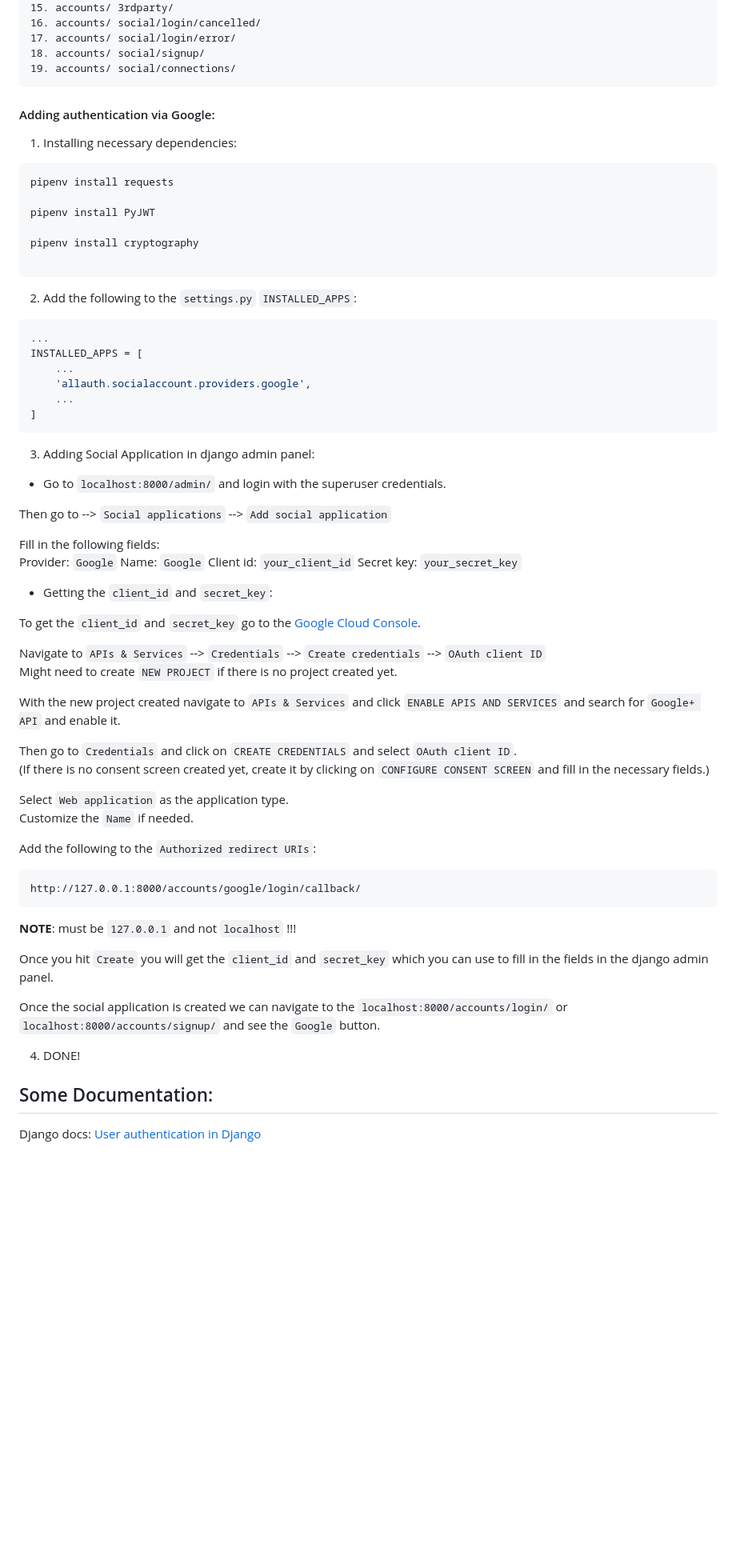
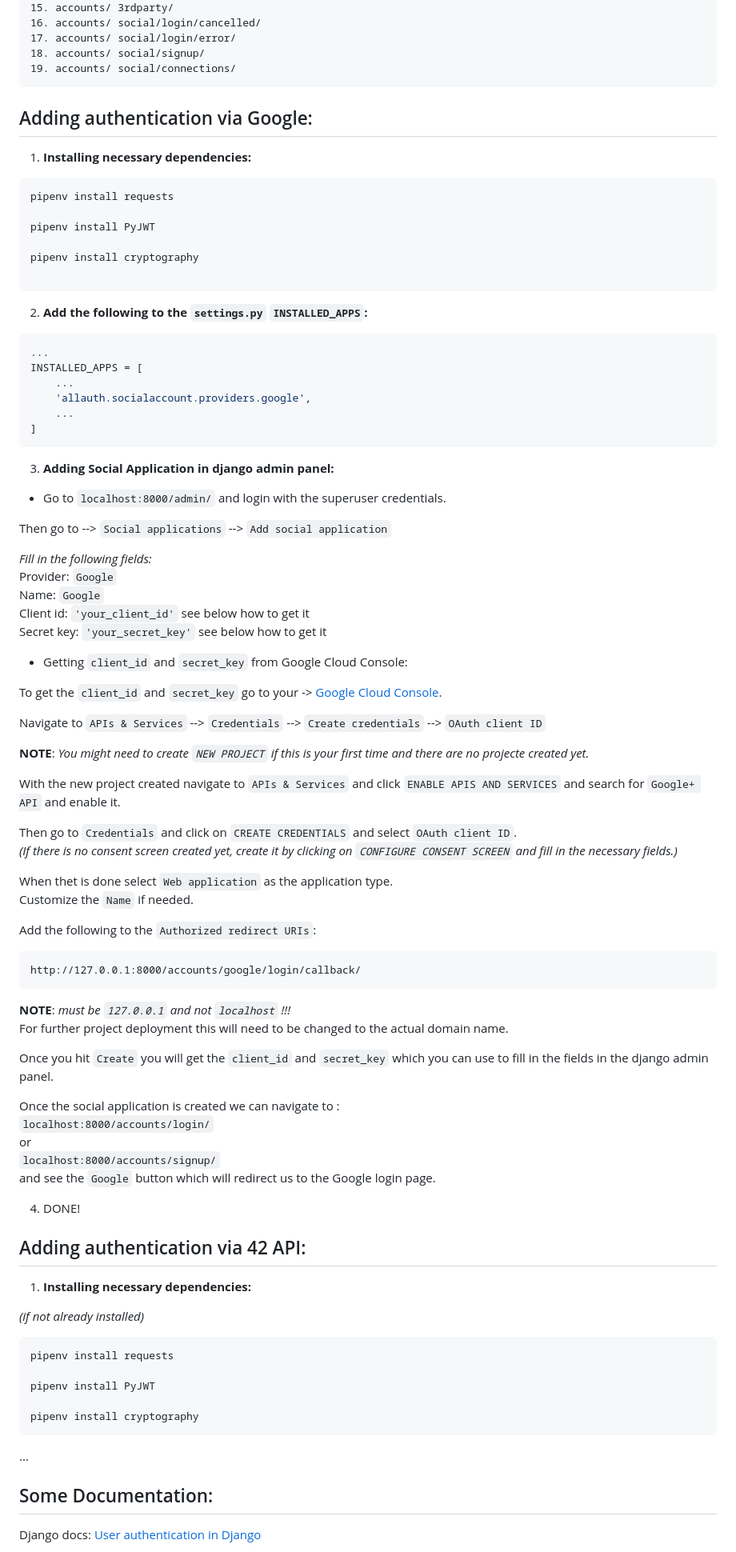
Before and after one commit to svvoii/django_user_management, a Markdown page: README.md, the part around the change printed below. Shown: that part at 80% size. GitHub-like rendering; blank space fills up the shorter version.

````diff
--- a/README.md
+++ b/README.md
@@ -254,9 +212,10 @@ Once the server is running we can navigate to the `localhost:8000/users/profile/
 19. accounts/ social/connections/
 ```
 
-#### Adding authentication via Google:
 
-1. Installing necessary dependencies:
+## Adding authentication via Google:
+
+1. **Installing necessary dependencies:**
 
 ```bash
 pipenv install requests
@@ -267,7 +226,7 @@ pipenv install cryptography
 
 ```
 
-2. Add the following to the `settings.py` `INSTALLED_APPS`:
+2. **Add the following to the `settings.py` `INSTALLED_APPS`:**
 
 ```python
 ...
@@ -278,31 +237,32 @@ INSTALLED_APPS = [
 ]
 ```
 
-3. Adding Social Application in django admin panel:
+3. **Adding Social Application in django admin panel:**
 
 - Go to `localhost:8000/admin/` and login with the superuser credentials.
 
 Then go to --> `Social applications` --> `Add social application`
 
-Fill in the following fields:
+*Fill in the following fields:*
 Provider: `Google`
 Name: `Google`
-Client id: `your_client_id`
-Secret key: `your_secret_key`
+Client id: `'your_client_id'`  see below how to get it
+Secret key: `'your_secret_key'` see below how to get it
 
-- Getting the `client_id` and `secret_key`:
+- Getting `client_id` and `secret_key` from Google Cloud Console:
 
-To get the `client_id` and `secret_key` go to the [Google Cloud Console](https://console.cloud.google.com/).
+To get the `client_id` and `secret_key` go to your -> [Google Cloud Console](https://console.cloud.google.com/).
 
 Navigate to `APIs & Services` --> `Credentials` --> `Create credentials` --> `OAuth client ID`
-Might need to create `NEW PROJECT` if there is no project created yet.
+
+**NOTE**: *You might need to create `NEW PROJECT` if this is your first time and there are no projecte created yet.*
 
 With the new project created navigate to `APIs & Services` and click `ENABLE APIS AND SERVICES` and search for `Google+ API` and enable it.
 
 Then go to `Credentials` and click on `CREATE CREDENTIALS` and select `OAuth client ID`.
-(If there is no consent screen created yet, create it by clicking on `CONFIGURE CONSENT SCREEN` and fill in the necessary fields.)
+*(If there is no consent screen created yet, create it by clicking on `CONFIGURE CONSENT SCREEN` and fill in the necessary fields.)*
 
-Select `Web application` as the application type.
+When thet is done select `Web application` as the application type.
 Customize the `Name` if needed.
 
 Add the following to the `Authorized redirect URIs`:
@@ -310,13 +270,34 @@ Add the following to the `Authorized redirect URIs`:
 ```text
 http://127.0.0.1:8000/accounts/google/login/callback/
 ```
-**NOTE**: must be `127.0.0.1` and not `localhost` !!!
+**NOTE**: *must be `127.0.0.1` and not `localhost` !!!*
+For further project deployment this will need to be changed to the actual domain name.
 
 Once you hit `Create` you will get the `client_id` and `secret_key` which you can use to fill in the fields in the django admin panel.
 
-Once the social application is created we can navigate to the `localhost:8000/accounts/login/` or `localhost:8000/accounts/signup/` and see the `Google` button.
+Once the social application is created we can navigate to :
+`localhost:8000/accounts/login/`
+or
+`localhost:8000/accounts/signup/`
+and see the `Google` button which will redirect us to the Google login page.
 
 4. DONE!
+
+## Adding authentication via 42 API:
+
+1. **Installing necessary dependencies:**
+
+*(if not already installed)*
+
+```bash
+pipenv install requests
+
+pipenv install PyJWT
+
+pipenv install cryptography
+```
+
+...
 
 
 
````
Also changed, not shown: other parts of README.md (+29 -71 lines).
